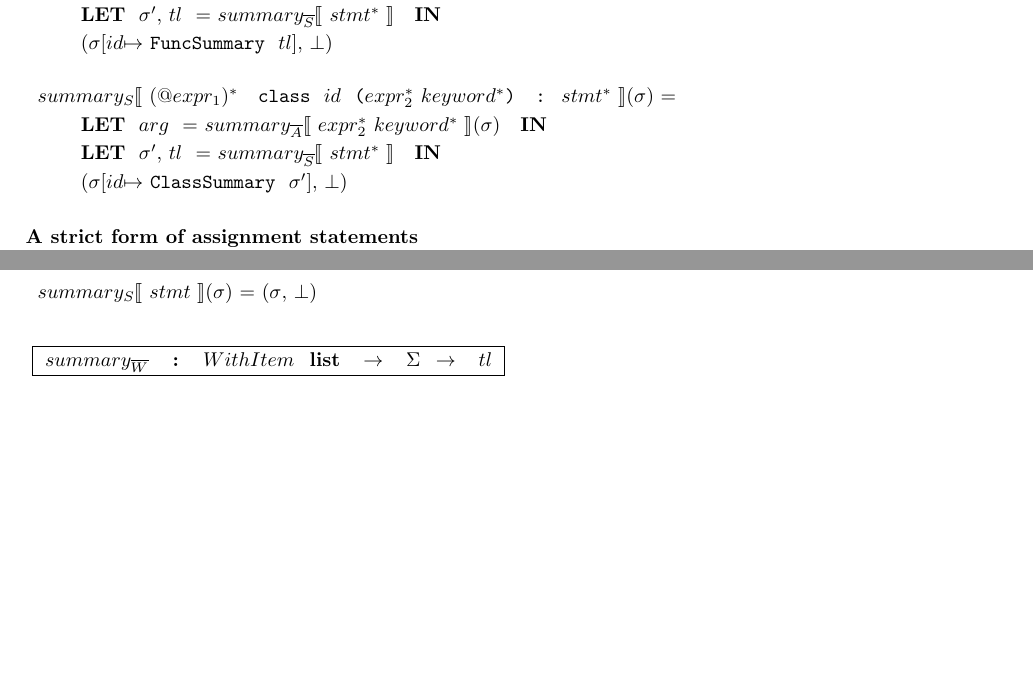
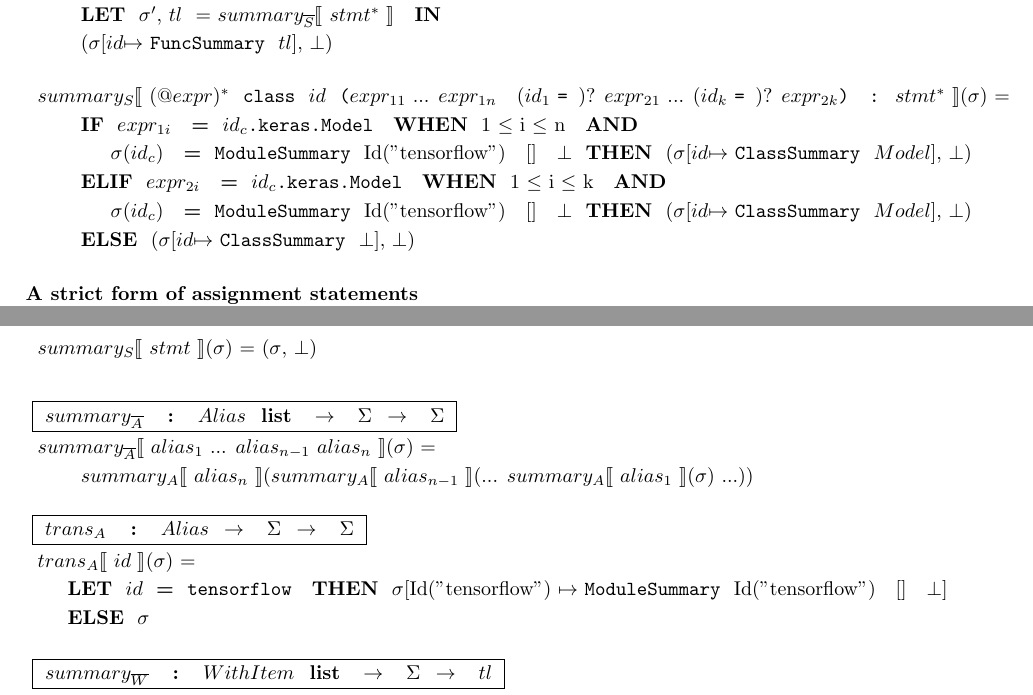
Before and after one commit to kaist-plrg/python-analyzer, a LaTeX document (trans/trans.tex, which reads trans/training_loop.tex): two parts of pages 14 and 15 of 15, joined at a grey line, cut so that both start at the same text, the shorter picture padded with empty space. Compiled offline with pdfLaTeX.

Commit message:
Add minimal rule for identifying the training loop

```diff
--- a/trans/training_loop.tex
+++ b/trans/training_loop.tex
@@ -120,10 +118,12 @@
 % ClassDef
 \noindent
 \begin{tabular}{l}
-  \ssstmt{\decolistsubs{1} ~ \kclass ~ \nid ~ \sparen{\mul{\nexprsubs{2}} \mul{\nkeyword}} ~ \kcolon ~ \mul{\nstmt}}{\smodenv} = \\
-  \inden ~ \ktlet ~ \narg ~  = \ssargs{\mul{\nexprsubs{2}} \mul{\nkeyword}}{\smodenv} ~ \ktin \\
-  \inden ~ \ktlet ~ \smodenv$'$, \ntl ~ = \fsumsstmt\semfun{\mul{\nstmt}} ~ \ktin \\
-  \inden ~ (\smodenv[\nid $\mapsto$ \kclasssummary ~ \smodenv$'$], \nbot)
+  \ssstmt{\decolist ~ \kclass ~ \nid ~ \sparen{\nexprsubs{11} ... \nexprsubs{1n} ~ \op{(\nidsubs{1} \oassign)} \nexprsubs{21} ... \op{(\nidsubs{k} \oassign)} \nexprsubs{2k}} ~ \kcolon ~ \mul{\nstmt}}{\smodenv} = \\
+  \inden ~ \ktif ~ \nexprsubs{1i} ~ \kteq ~ {\tt \nidsubs{c}.keras.Model} ~ \ktwhen ~ 1 $\leq$ i $\leq$ n ~ \ktand \\
+  \inden\inden ~ \smodenv(\nidsubs{c}) ~ \kteq ~ \kmodulesummary ~ Id("tensorflow") ~ [] ~ \nbot ~ \ktthen ~ (\smodenv[\nid $\mapsto$ \kclasssummary ~ \nmodel], \nbot) \\
+  \inden ~ \ktelif ~ \nexprsubs{2i} ~ \kteq ~ {\tt \nidsubs{c}.keras.Model} ~ \ktwhen ~ 1 $\leq$ i $\leq$ k ~ \ktand \\
+  \inden\inden ~ \smodenv(\nidsubs{c}) ~ \kteq ~ \kmodulesummary ~ Id("tensorflow") ~ [] ~ \nbot ~ \ktthen ~ (\smodenv[\nid $\mapsto$ \kclasssummary ~ \nmodel], \nbot) \\
+  \inden ~ \ktelse ~ (\smodenv[\nid $\mapsto$ \kclasssummary ~ \nbot], \nbot)
 \end{tabular}\\\vpar
 
 % Assign
@@ -202,6 +203,25 @@
 \noindent
 \begin{tabular}{l}
   \ssstmt{\nstmt}{\smodenv} = (\smodenv, \nbot)
+\end{tabular}\\\vpar
+
+\noindent
+\typdesc{\fsumsalias& : & \dalias ~ list ~ $\rightarrow$ ~ \dmodenv ~ $\rightarrow$ ~ \dmodenv}
+% Alias List
+\noindent
+\begin{tabular}{l}
+  \sssalias{\naliassubs{1} ... \naliassubs{n-1} \naliassubs{n}}{\smodenv} = \\
+  \inden ~ \ssalias{\naliassubs{n}}{\ssalias{\naliassubs{n-1}}{... \ssalias{\naliassubs{1}}{\smodenv} ...}}\\
+\end{tabular}\\\vpar
+
+\noindent
+\typdesc{\fkalias& : & \dalias ~ $\rightarrow$ ~ \dmodenv ~ $\rightarrow$ ~ \dmodenv}
+% Alias containing an id only
+\noindent
+\begin{tabular}{l}
+  \talias{\nid}{\smodenv} = \\
+  \inden \ktlet ~ \nid ~ \kteq ~ {\tt tensorflow} ~ \ktthen ~ \smodenv[Id("tensorflow") $\mapsto$ \kmodulesummary ~ Id("tensorflow") ~ [] ~ \nbot]\\
+  \inden \ktelse ~ \smodenv\\
 \end{tabular}\\\vpar
 
 \noindent
```
Also changed, not shown: trans/training_loop.tex (11 more changed lines).
